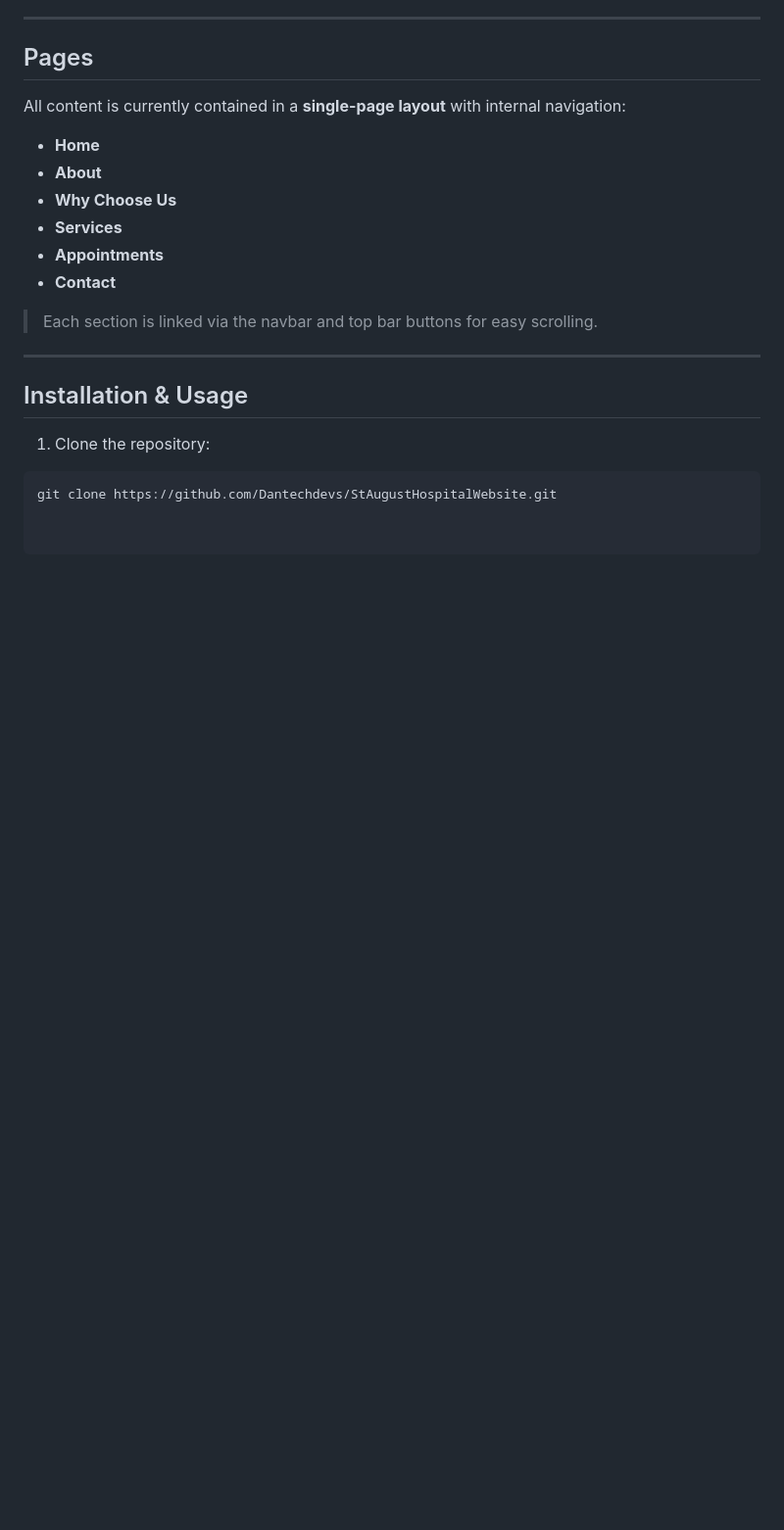
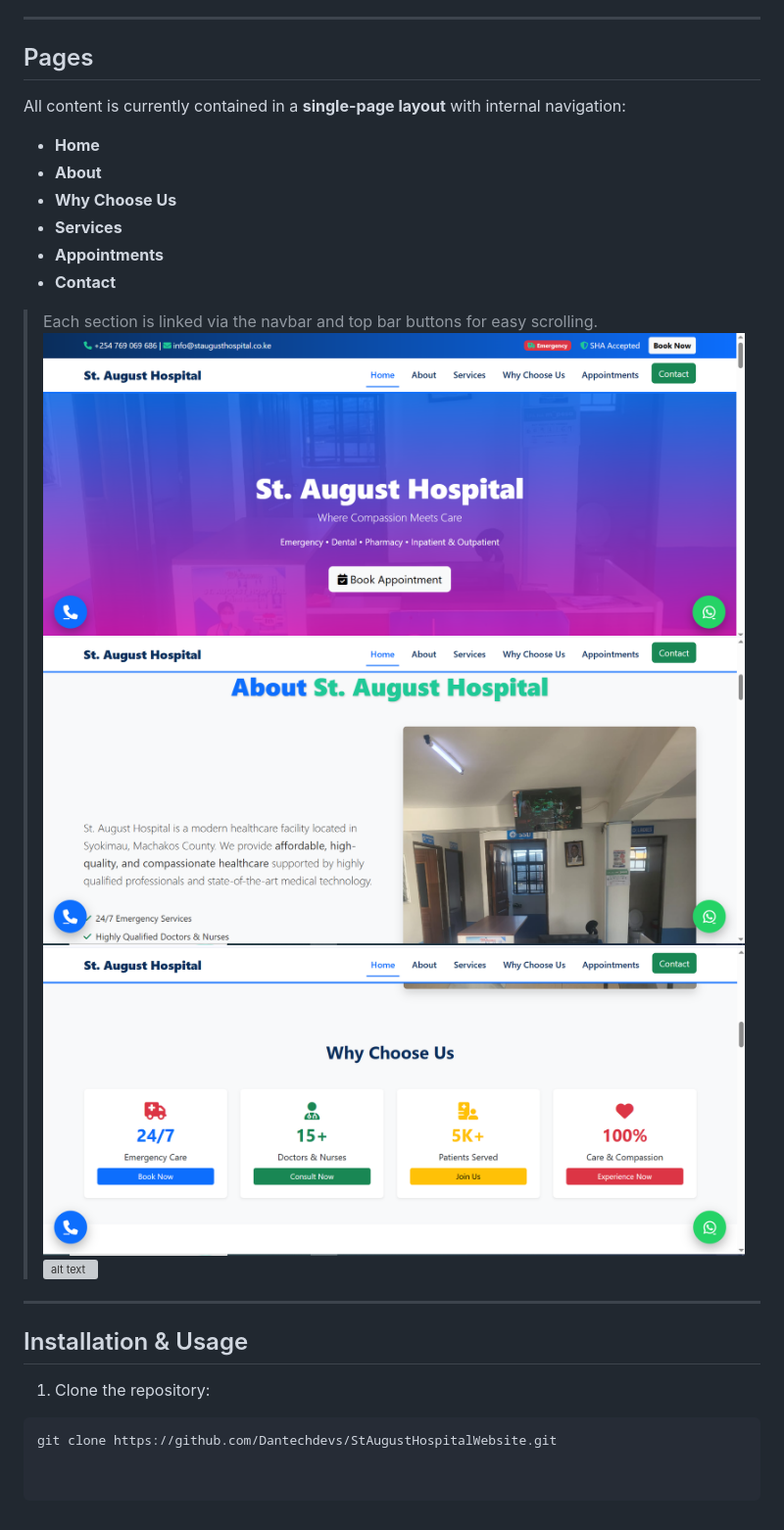
Before and after one commit to Dantechdevs/st-august-hospital, a Markdown page: README.md, the part around the change printed below. Shown: that part at 98% size. Drawn GitHub-style; pictures changed too: image-1.png (added), image-2.png (added), image.png (added); blank space fills up the shorter version; grey boxes are pictures that could not be loaded.

Commit message:
added screenshot

```diff
--- a/README.md
+++ b/README.md
@@ -65,7 +66,10 @@ All content is currently contained in a **single-page layout** with internal nav
 - **Contact**
 
 > Each section is linked via the navbar and top bar buttons for easy scrolling.
-
+![alt text](image.png)
+![alt text](image-1.png)
+![alt text](image-2.png)
+![alt text](image-3.png)
 ---
 
 ## Installation & Usage
```
Also changed, not shown: other parts of README.md (+1 -0 lines), 1 other file.
